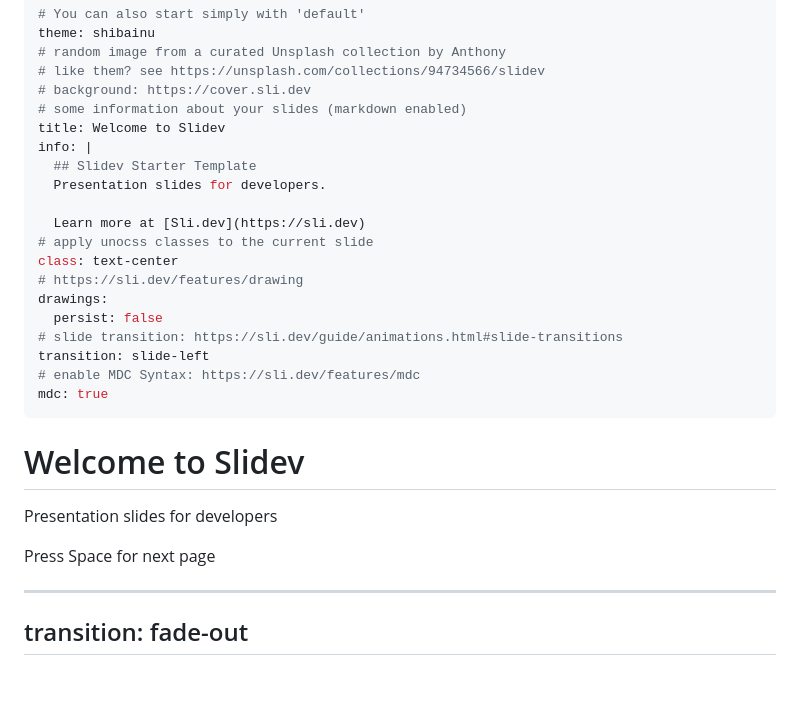
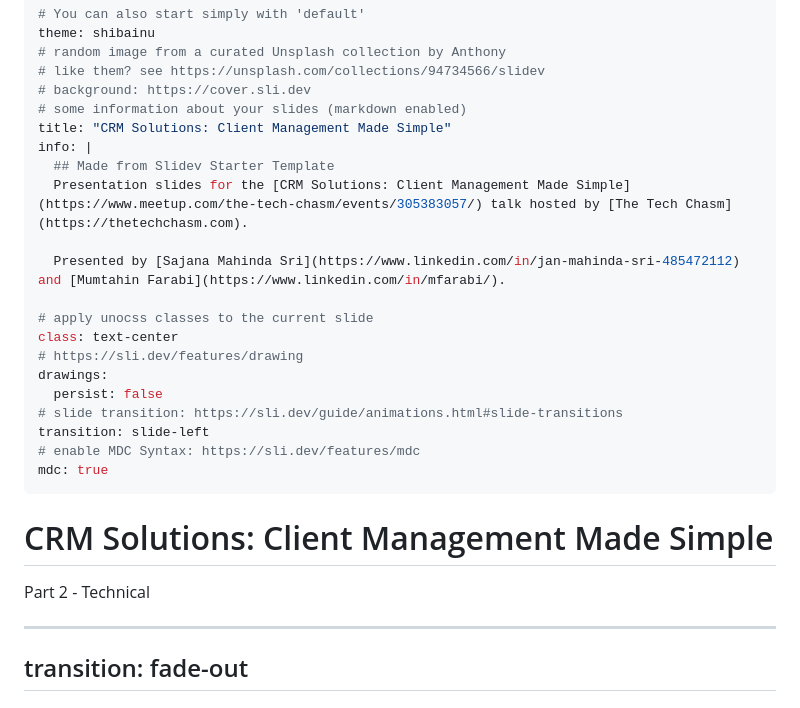
Before and after one commit to the-tech-chasm/2025, a Markdown page: talks/crm-solutions/slides.md, the part around the change. GitHub-like rendering.

Commit message:
feat(talks/crm-solutions): update intro content

```diff
--- a/talks/crm-solutions/slides.md
+++ b/talks/crm-solutions/slides.md
@@ -5,12 +5,13 @@ theme: shibainu
 # like them? see https://unsplash.com/collections/94734566/slidev
 # background: https://cover.sli.dev
 # some information about your slides (markdown enabled)
-title: Welcome to Slidev
+title: "CRM Solutions: Client Management Made Simple"
 info: |
-  ## Slidev Starter Template
-  Presentation slides for developers.
+  ## Made from Slidev Starter Template
+  Presentation slides for the [CRM Solutions: Client Management Made Simple](https://www.meetup.com/the-tech-chasm/events/305383057/) talk hosted by [The Tech Chasm](https://thetechchasm.com).
 
-  Learn more at [Sli.dev](https://sli.dev)
+  Presented by [Sajana Mahinda Sri](https://www.linkedin.com/in/jan-mahinda-sri-485472112) and [Mumtahin Farabi](https://www.linkedin.com/in/mfarabi/).
+
 # apply unocss classes to the current slide
 class: text-center
 # https://sli.dev/features/drawing
@@ -22,13 +23,13 @@ transition: slide-left
 mdc: true
 ---
 
-# Welcome to Slidev
+# CRM Solutions: Client Management Made Simple
 
-Presentation slides for developers
+Part 2 - Technical
 
-<div @click="$slidev.nav.next" class="mt-12 py-1" hover:bg="white op-10">
-  Press Space for next page <carbon:arrow-right />
-</div>
+<!-- <div @click="$slidev.nav.next" class="mt-12 py-1" hover:bg="white op-10"> -->
+<!--   Press Space for next page <carbon:arrow-right /> -->
+<!-- </div> -->
 
 <div class="abs-br m-6 text-xl">
   <button @click="$slidev.nav.openInEditor" title="Open in Editor" class="slidev-icon-btn">
```
